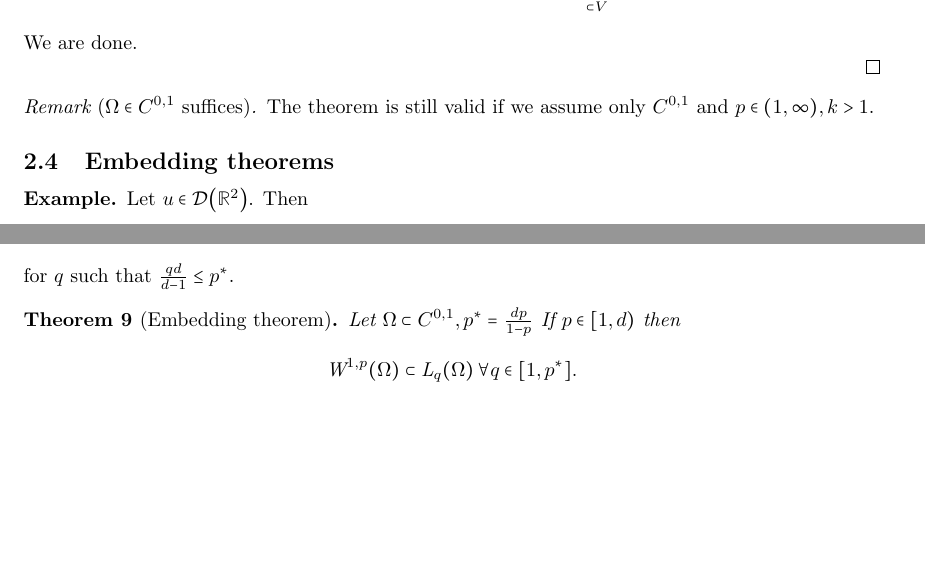
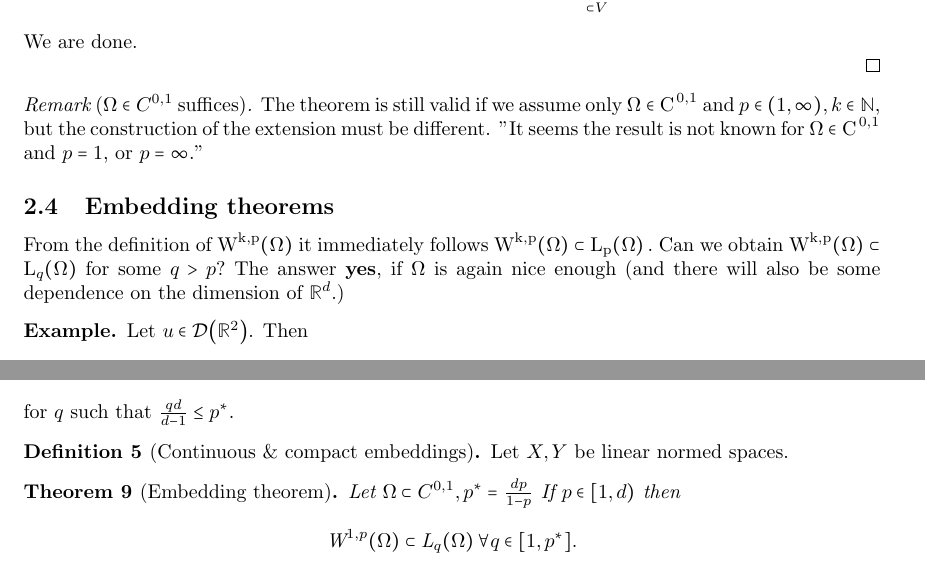
Before and after one commit to moschehaus/notes, a LaTeX document (notes/pdrII/notes_pdrII.tex): two parts of pages 18 and 20 of 45, joined at a grey line, cut so that both start at the same text, the shorter picture padded with empty space. Compiled offline with pdfLaTeX.

Commit message:
finished extension

```diff
--- a/notes/pdrII/notes_pdrII.tex
+++ b/notes/pdrII/notes_pdrII.tex
@@ -847,11 +847,14 @@ from which it clearly follows $\norm{E}_{\mathcal{L}\qty(\WkpSet[1][p]{\Omega},
 \end{proof}
 
 \begin{remark}[$\Omega \in C^{0,1}$ suffices]
-	The theorem is still valid if we assume only $C^{0,1}$ and $p \in (1,\infty), k>1.$
+	The theorem is still valid if we assume only $\Omega \in \Ckl{0}{1}$ and $p \in (1,\infty), k \in \N,$ but the construction of the extension must be different. "It seems the result is not known for $\Omega \in \Ckl{0}{1}$ and $p = 1,$ or $p = \infty.$"
 \end{remark}
 
 \subsection{Embedding theorems}
 \label{sec:embedding}
+
+From the definition of $\WkpSet{\Omega}$ it immediately follows $\WkpSet{\Omega} \subset \LpSet{\Omega}.$ Can we obtain $\WkpSet{\Omega} \subset \LpSet[q]{\Omega}$ for some $q > p?$ The answer \textbf{yes}, if $\Omega$ is again nice enough (and there will also be some dependence on the dimension of $\R^{d}.$)
+
 
 \begin{example}
 	Let $u \in \mathcal{D}\qty(\R^2)$. Then
@@ -960,6 +963,10 @@ from which it clearly follows $\norm{E}_{\mathcal{L}\qty(\WkpSet[1][p]{\Omega},
 	for $q$ such that $\frac{qd}{d-1}\leq p^{*}$.
 \end{remark}
 
+
+\begin{definition}[Continuous \& compact embeddings]
+    Let $X,Y$ be linear normed spaces.
+\end{definition}
 
 \begin{theorem}[Embedding theorem]
 	Let $\Omega \subset C^{0,1}, p^{*} = \frac{dp}{1-p}$ If $p \in [1,d)$ then
```
Also changed, not shown: notes/pdrII/notes_pdrII.pdf, 3 other files.
